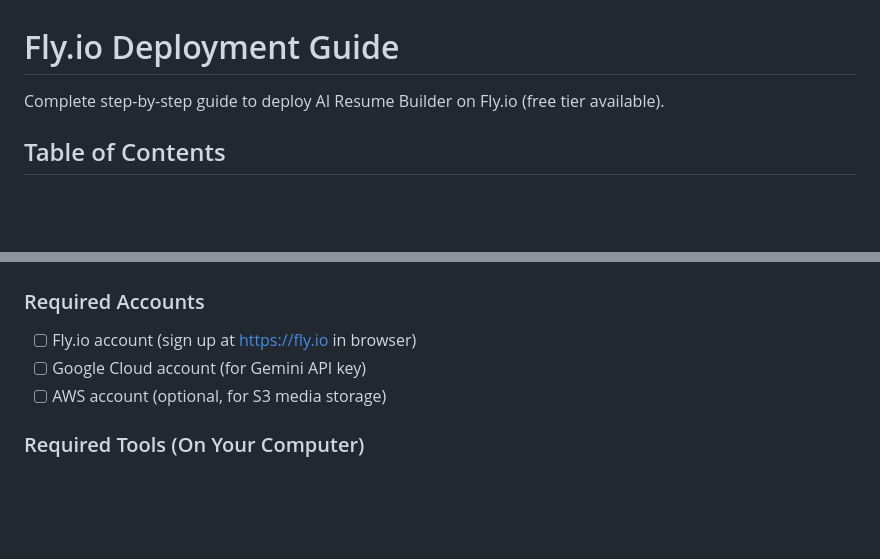
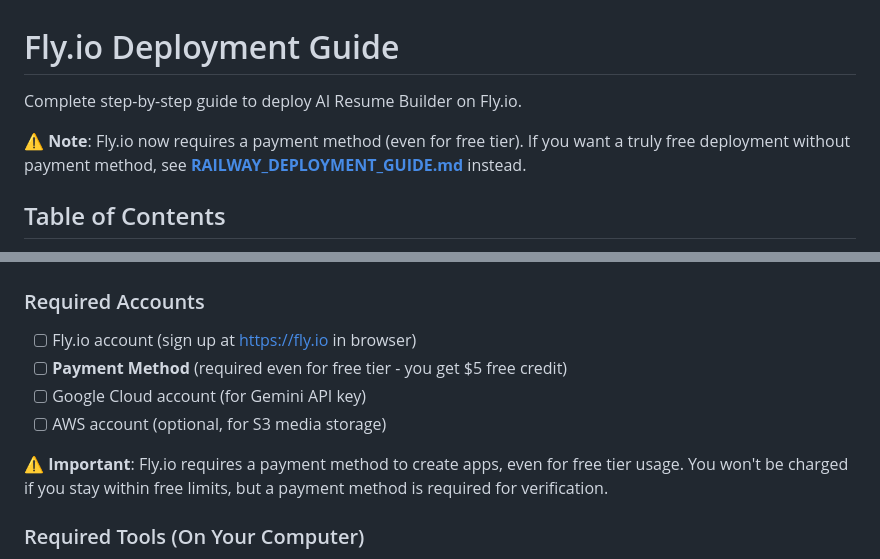
Before and after one commit to kiruuuuuuu/ai-resume-builder, a Markdown page: DEPLOYMENT_GUIDE.md, 2 parts joined by grey strips. Rendered like a GitHub page; blank space fills up the shorter version.

```diff
--- a/DEPLOYMENT_GUIDE.md
+++ b/DEPLOYMENT_GUIDE.md
@@ -1,6 +1,8 @@
 # Fly.io Deployment Guide
 
-Complete step-by-step guide to deploy AI Resume Builder on Fly.io (free tier available).
+Complete step-by-step guide to deploy AI Resume Builder on Fly.io.
+
+⚠️ **Note**: Fly.io now requires a payment method (even for free tier). If you want a truly free deployment without payment method, see **[RAILWAY_DEPLOYMENT_GUIDE.md](RAILWAY_DEPLOYMENT_GUIDE.md)** instead.
 
 ## Table of Contents
 
@@ -24,8 +26,11 @@ Complete step-by-step guide to deploy AI Resume Builder on Fly.io (free tier ava
 
 ### Required Accounts
 - [ ] Fly.io account (sign up at https://fly.io in browser)
+- [ ] **Payment Method** (required even for free tier - you get $5 free credit)
 - [ ] Google Cloud account (for Gemini API key)
 - [ ] AWS account (optional, for S3 media storage)
+
+⚠️ **Important**: Fly.io requires a payment method to create apps, even for free tier usage. You won't be charged if you stay within free limits, but a payment method is required for verification.
 
 ### Required Tools (On Your Computer)
 - [ ] Fly CLI installed (`flyctl` or `fly`) - **Installed on YOUR computer**
```
Also changed, not shown: RAILWAY_DEPLOYMENT_GUIDE.md (added, +519 -0 lines), README.md (+12 -1 lines).
